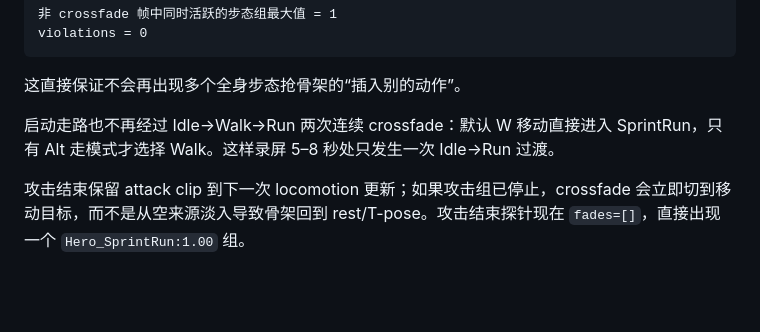
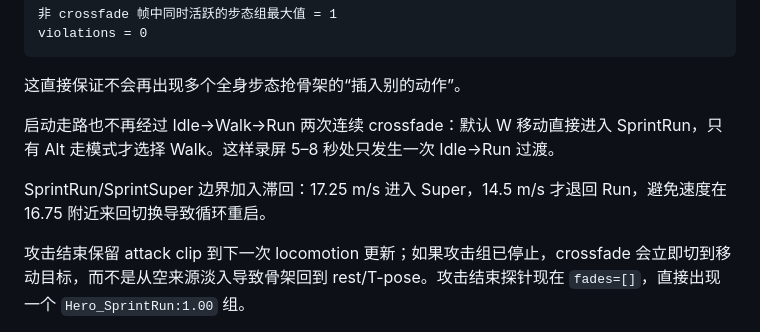
Before and after one commit to SleepyShark709/homelaner-v2, a Markdown page: docs/player-fidelity.md, the part around the change. GitHub-like rendering; blank space fills up the shorter version.

Commit message:
docs: record the run/super hysteresis
Document the 17.25/14.5 m/s boundary to prevent repeated crossfades.

```diff
--- a/docs/player-fidelity.md
+++ b/docs/player-fidelity.md
@@ -115,6 +115,8 @@ violations = 0
 
 启动走路也不再经过 Idle→Walk→Run 两次连续 crossfade：默认 W 移动直接进入 SprintRun，只有 Alt 走模式才选择 Walk。这样录屏 5–8 秒处只发生一次 Idle→Run 过渡。
 
+SprintRun/SprintSuper 边界加入滞回：17.25 m/s 进入 Super，14.5 m/s 才退回 Run，避免速度在 16.75 附近来回切换导致循环重启。
+
 攻击结束保留 attack clip 到下一次 locomotion 更新；如果攻击组已停止，crossfade 会立即切到移动目标，而不是从空来源淡入导致骨架回到 rest/T-pose。攻击结束探针现在 `fades=[]`，直接出现一个 `Hero_SprintRun:1.00` 组。
 
 攻击进入也不再 `stop()` 全部动画并 `returnToRest()`；现在从当前 locomotion 姿势 0.1s crossfade 到 attack clip，攻击命中仍正常。
```
